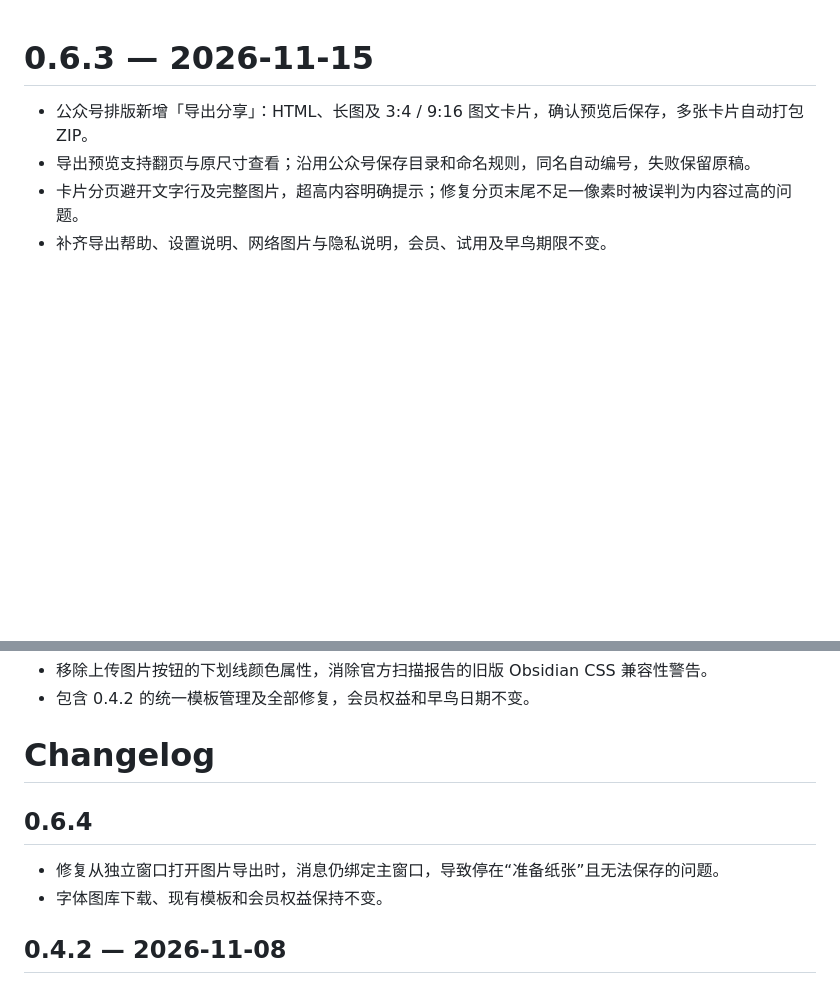
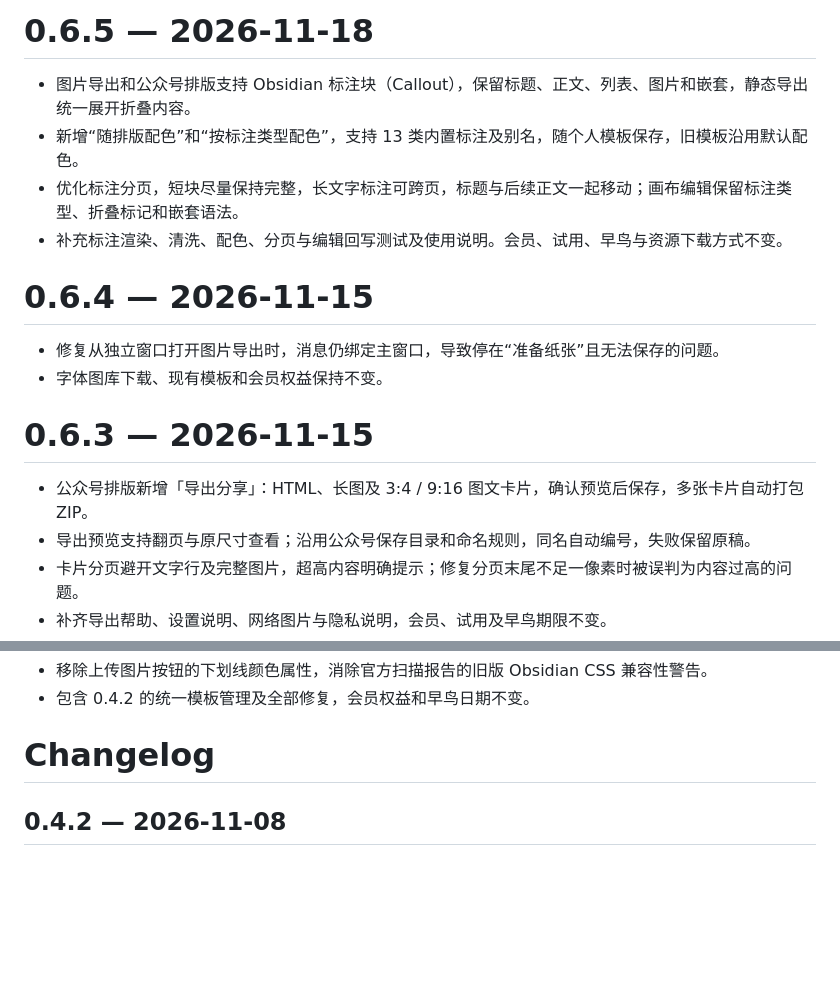
Before and after one commit to Tangerine-Cat888/zhaohua-xishi, a Markdown page: CHANGELOG.md, 2 parts joined by grey strips. Rendered like a GitHub page; blank space fills up the shorter version.

```diff
--- a/CHANGELOG.md
+++ b/CHANGELOG.md
@@ -1,3 +1,15 @@
+# 0.6.5 — 2026-11-18
+
+- 图片导出和公众号排版支持 Obsidian 标注块（Callout），保留标题、正文、列表、图片和嵌套，静态导出统一展开折叠内容。
+- 新增“随排版配色”和“按标注类型配色”，支持 13 类内置标注及别名，随个人模板保存，旧模板沿用默认配色。
+- 优化标注分页，短块尽量保持完整，长文字标注可跨页，标题与后续正文一起移动；画布编辑保留标注类型、折叠标记和嵌套语法。
+- 补充标注渲染、清洗、配色、分页与编辑回写测试及使用说明。会员、试用、早鸟与资源下载方式不变。
+
+# 0.6.4 — 2026-11-15
+
+- 修复从独立窗口打开图片导出时，消息仍绑定主窗口，导致停在“准备纸张”且无法保存的问题。
+- 字体图库下载、现有模板和会员权益保持不变。
+
 # 0.6.3 — 2026-11-15
 
 - 公众号排版新增「导出分享」：HTML、长图及 3:4 / 9:16 图文卡片，确认预览后保存，多张卡片自动打包 ZIP。
@@ -56,11 +68,6 @@
 - 包含 0.4.2 的统一模板管理及全部修复，会员权益和早鸟日期不变。
 
 # Changelog
-
-## 0.6.4
-
-- 修复从独立窗口打开图片导出时，消息仍绑定主窗口，导致停在“准备纸张”且无法保存的问题。
-- 字体图库下载、现有模板和会员权益保持不变。
 
 ## 0.4.2 — 2026-11-08
 
```
Also changed, not shown: README.md (+12 -2 lines), docs/RELEASE-0.6.5.md (added, +11 -0 lines), docs/WECHAT-LAYOUT.md (+8 -0 lines), docs/images/callouts-wechat-v065.png (added), 2 other files.
